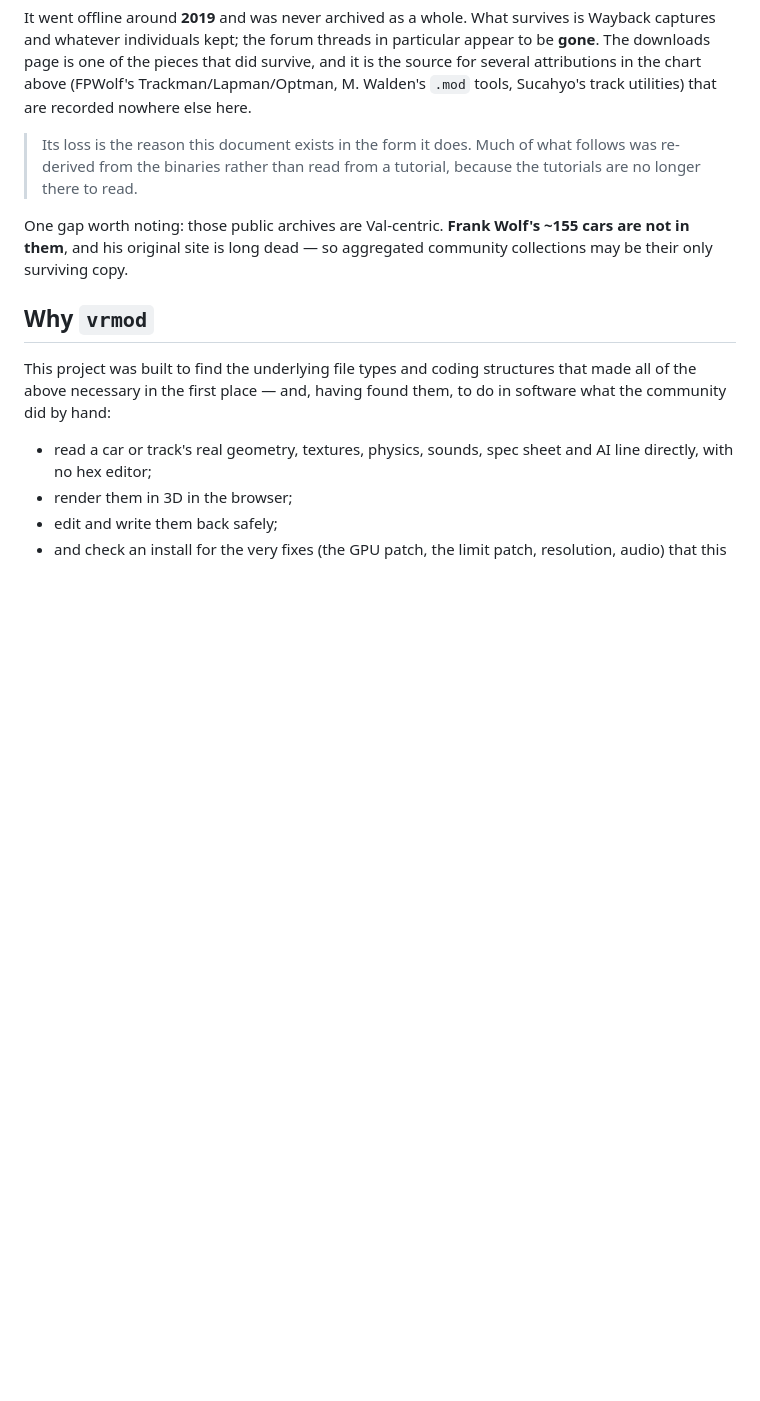
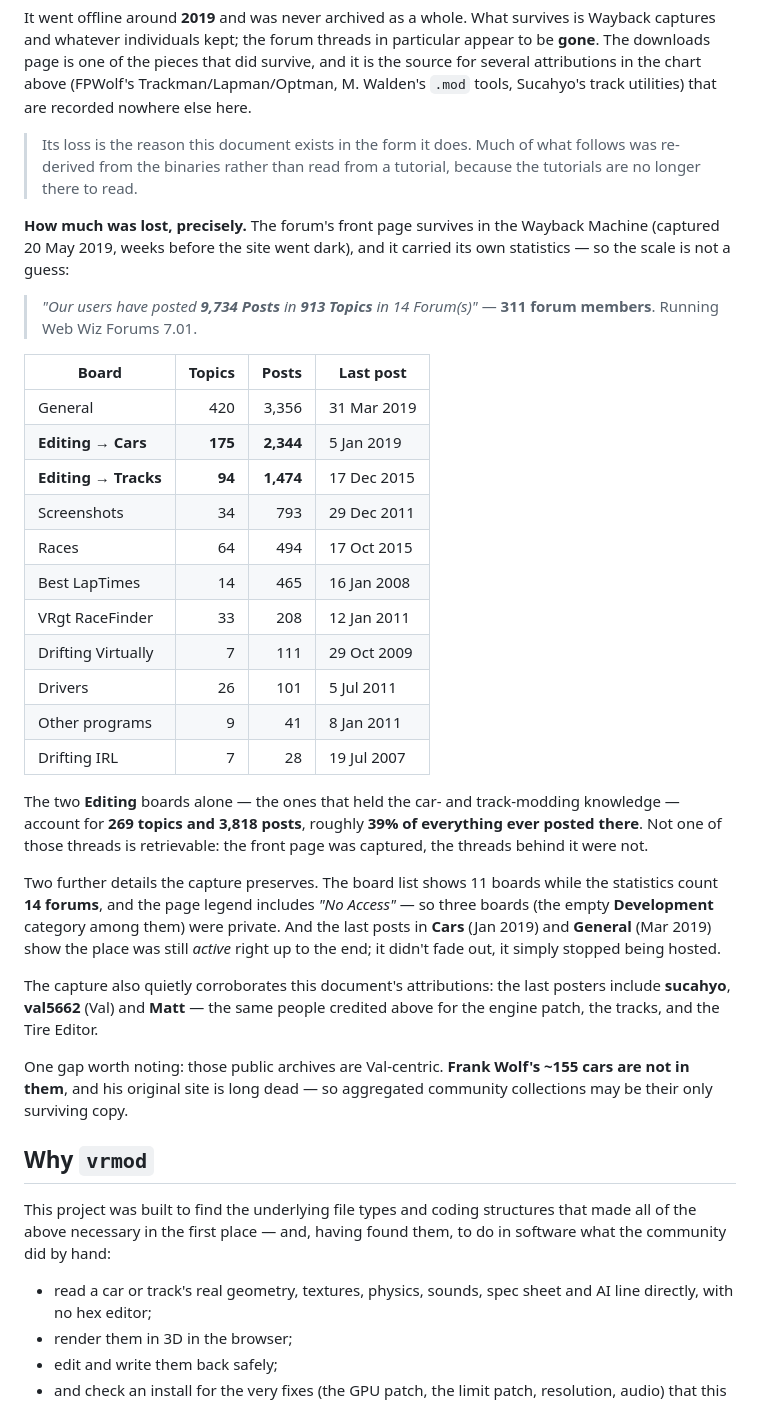
Before and after one commit to HerbFargus/viper-racing-modding, a Markdown page: docs/MODDING_HISTORY.md, the part around the change. GitHub-like rendering; blank space fills up the shorter version.

Commit message:
docs: quantify what the vrgt forum loss actually cost
The forum's front page survives in the Wayback Machine (captured 20 May
2019, weeks before the site went dark) and carried its own statistics, so
the scale of the loss is measurable rather than asserted: 9,734 posts
across 913 topics, 311 members, on Web Wiz Forums 7.01.

Records the per-board breakdown. The two Editing boards -- Cars (175
topics / 2,344 posts) and Tracks (94 / 1,474) -- account for 269 topics
and 3,818 posts, roughly 39% of everything posted there, and none of it is
retrievable: the front page was captured, the threads behind it were not.

Two details the capture preserves: the listing shows 11 boards while the
statistics count 14 and the legend includes "No Access", so three were
private (the empty Development category among them); and the last posts in
Cars (Jan 2019) and General (Mar 2019) show the forum was still active at
the end -- it stopped being hosted rather than fading out.

The capture also corroborates this document's attributions: the last
posters include sucahyo, val5662 and Matt, the same people credited here
for the engine patch, the tracks and the Tire Editor.

Co-Authored-By: Claude Opus 5 <noreply@anthropic.com>

```diff
--- a/docs/MODDING_HISTORY.md
+++ b/docs/MODDING_HISTORY.md
@@ -302,6 +302,43 @@ utilities) that are recorded nowhere else here.
 > follows was re-derived from the binaries rather than read from a tutorial,
 > because the tutorials are no longer there to read.
 
+**How much was lost, precisely.** The forum's front page survives in the Wayback
+Machine (captured 20 May 2019, weeks before the site went dark), and it carried
+its own statistics — so the scale is not a guess:
+
+> *"Our users have posted **9,734 Posts** in **913 Topics** in 14 Forum(s)"* —
+> **311 forum members**. Running Web Wiz Forums 7.01.
+
+| Board | Topics | Posts | Last post |
+|---|---:|---:|---|
+| General | 420 | 3,356 | 31 Mar 2019 |
+| **Editing → Cars** | **175** | **2,344** | 5 Jan 2019 |
+| **Editing → Tracks** | **94** | **1,474** | 17 Dec 2015 |
+| Screenshots | 34 | 793 | 29 Dec 2011 |
+| Races | 64 | 494 | 17 Oct 2015 |
+| Best LapTimes | 14 | 465 | 16 Jan 2008 |
+| VRgt RaceFinder | 33 | 208 | 12 Jan 2011 |
+| Drifting Virtually | 7 | 111 | 29 Oct 2009 |
+| Drivers | 26 | 101 | 5 Jul 2011 |
+| Other programs | 9 | 41 | 8 Jan 2011 |
+| Drifting IRL | 7 | 28 | 19 Jul 2007 |
+
+The two **Editing** boards alone — the ones that held the car- and track-modding
+knowledge — account for **269 topics and 3,818 posts**, roughly **39% of
+everything ever posted there**. Not one of those threads is retrievable: the
+front page was captured, the threads behind it were not.
+
+Two further details the capture preserves. The board list shows 11 boards while
+the statistics count **14 forums**, and the page legend includes *"No Access"* —
+so three boards (the empty **Development** category among them) were private.
+And the last posts in **Cars** (Jan 2019) and **General** (Mar 2019) show the
+place was still *active* right up to the end; it didn't fade out, it simply
+stopped being hosted.
+
+The capture also quietly corroborates this document's attributions: the last
+posters include **sucahyo**, **val5662** (Val) and **Matt** — the same people
+credited above for the engine patch, the tracks, and the Tire Editor.
+
 One gap worth noting: those public archives are Val-centric. **Frank Wolf's ~155
 cars are not in them**, and his original site is long dead — so aggregated
 community collections may be their only surviving copy.
```
